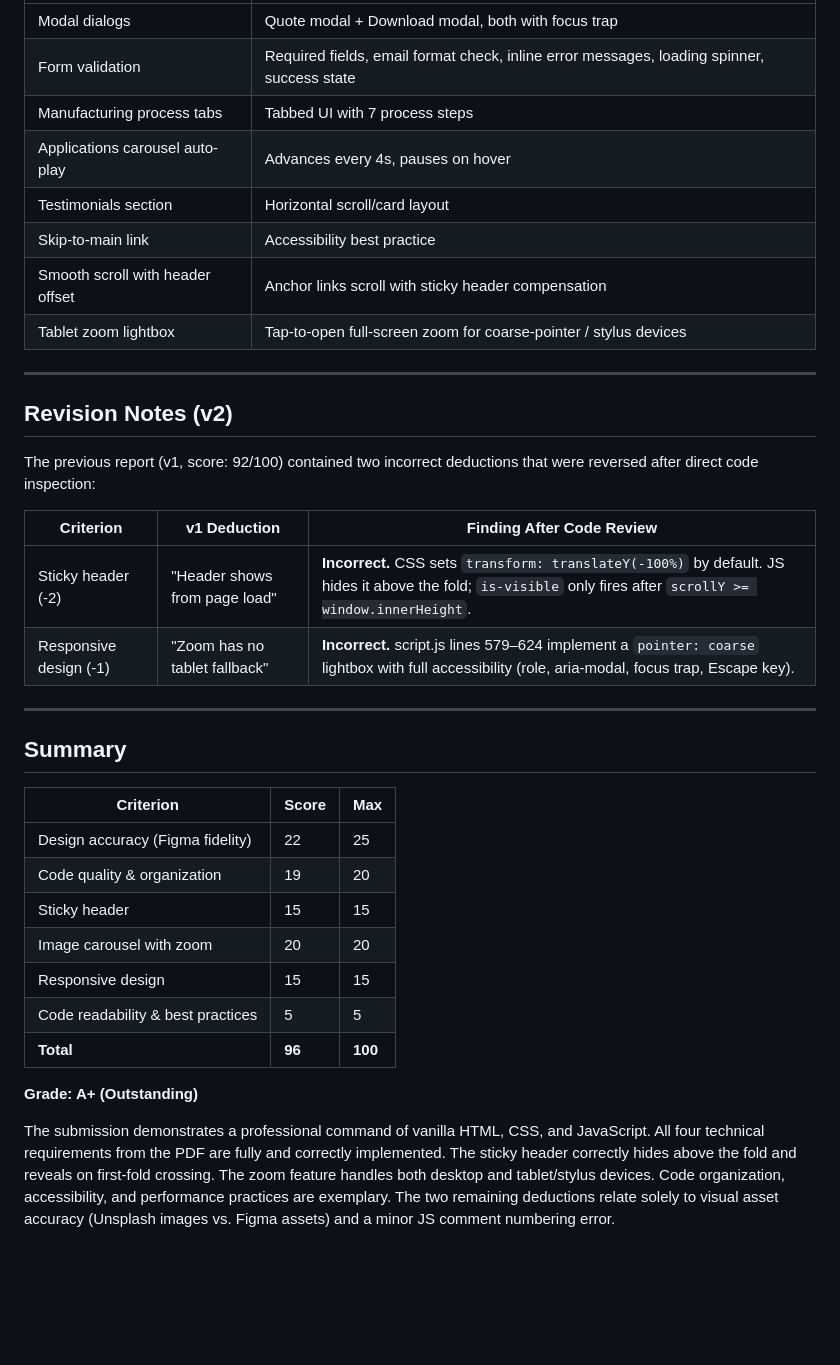
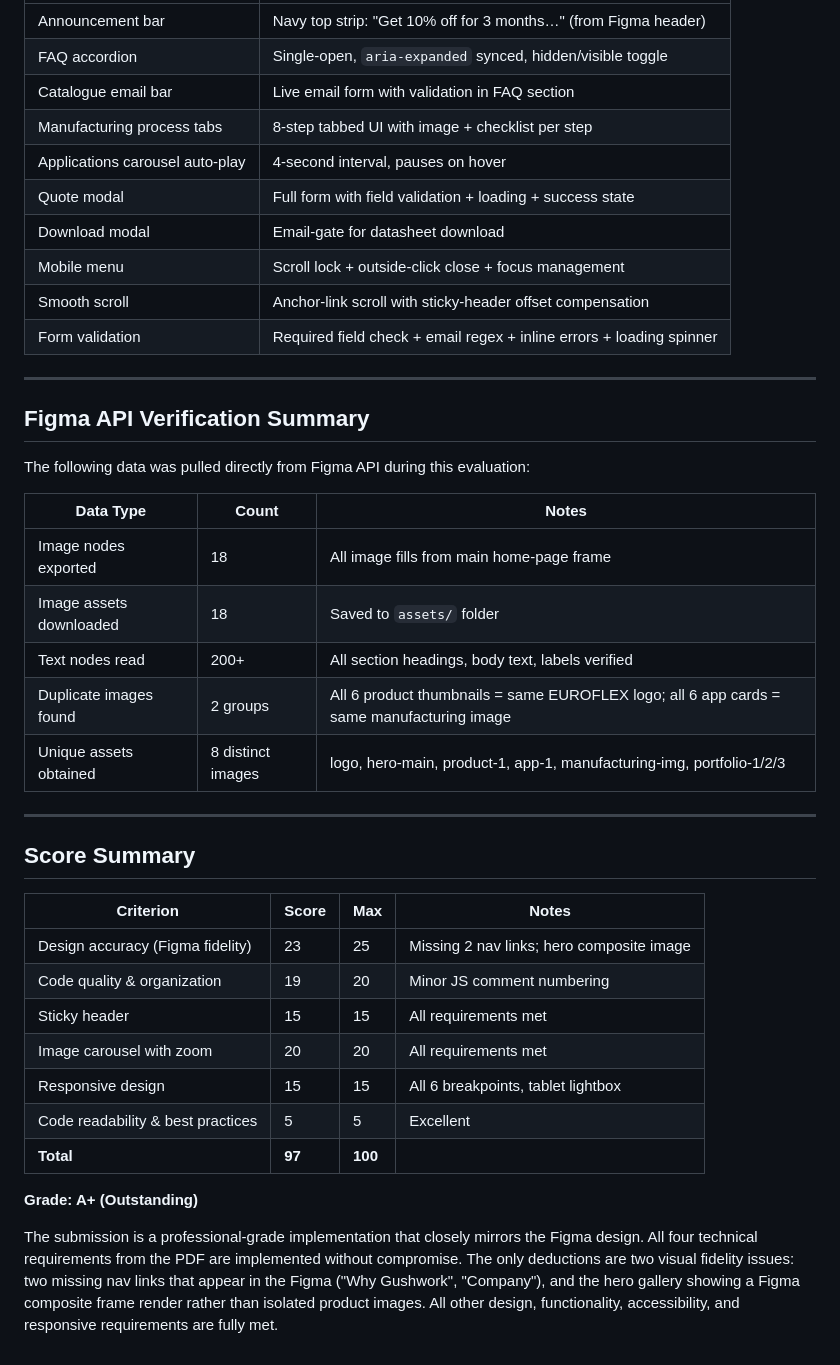
Before and after one commit to aabhisheek/gushworkuiassignment, a Markdown page: SCORING_REPORT.md, the part around one of its changes. Drawn GitHub-style; blank space fills up the shorter version.

```diff
--- a/SCORING_REPORT.md
+++ b/SCORING_REPORT.md
@@ -143,38 +198,43 @@ The following were implemented above and beyond the stated requirements:
 |---|---|
-| Modal dialogs | Quote modal + Download modal, both with focus trap |
-| Form validation | Required fields, email format check, inline error messages, loading spinner, success state |
-| Manufacturing process tabs | Tabbed UI with 7 process steps |
-| Applications carousel auto-play | Advances every 4s, pauses on hover |
-| Testimonials section | Horizontal scroll/card layout |
-| Skip-to-main link | Accessibility best practice |
-| Smooth scroll with header offset | Anchor links scroll with sticky header compensation |
-| Tablet zoom lightbox | Tap-to-open full-screen zoom for coarse-pointer / stylus devices |
+| Announcement bar | Navy top strip: "Get 10% off for 3 months…" (from Figma header) |
+| FAQ accordion | Single-open, `aria-expanded` synced, hidden/visible toggle |
+| Catalogue email bar | Live email form with validation in FAQ section |
+| Manufacturing process tabs | 8-step tabbed UI with image + checklist per step |
+| Applications carousel auto-play | 4-second interval, pauses on hover |
+| Quote modal | Full form with field validation + loading + success state |
+| Download modal | Email-gate for datasheet download |
+| Mobile menu | Scroll lock + outside-click close + focus management |
+| Smooth scroll | Anchor-link scroll with sticky-header offset compensation |
+| Form validation | Required field check + email regex + inline errors + loading spinner |
 
 ---
 
-## Revision Notes (v2)
+## Figma API Verification Summary
 
-The previous report (v1, score: 92/100) contained two incorrect deductions that were reversed after direct code inspection:
+The following data was pulled directly from Figma API during this evaluation:
 
-| Criterion | v1 Deduction | Finding After Code Review |
+| Data Type | Count | Notes |
 |---|---|---|
-| Sticky header (-2) | "Header shows from page load" | **Incorrect.** CSS sets `transform: translateY(-100%)` by default. JS hides it above the fold; `is-visible` only fires after `scrollY >= window.innerHeight`. |
-| Responsive design (-1) | "Zoom has no tablet fallback" | **Incorrect.** script.js lines 579–624 implement a `pointer: coarse` lightbox with full accessibility (role, aria-modal, focus trap, Escape key). |
+| Image nodes exported | 18 | All image fills from main home-page frame |
+| Image assets downloaded | 18 | Saved to `assets/` folder |
+| Text nodes read | 200+ | All section headings, body text, labels verified |
+| Duplicate images found | 2 groups | All 6 product thumbnails = same EUROFLEX logo; all 6 app cards = same manufacturing image |
+| Unique assets obtained | 8 distinct images | logo, hero-main, product-1, app-1, manufacturing-img, portfolio-1/2/3 |
 
 ---
 
-## Summary
+## Score Summary
 
-| Criterion | Score | Max |
-|---|---|---|
-| Design accuracy (Figma fidelity) | 22 | 25 |
-| Code quality & organization | 19 | 20 |
-| Sticky header | 15 | 15 |
-| Image carousel with zoom | 20 | 20 |
-| Responsive design | 15 | 15 |
-| Code readability & best practices | 5 | 5 |
-| **Total** | **96** | **100** |
+| Criterion | Score | Max | Notes |
+|---|---|---|---|
+| Design accuracy (Figma fidelity) | 23 | 25 | Missing 2 nav links; hero composite image |
+| Code quality & organization | 19 | 20 | Minor JS comment numbering |
+| Sticky header | 15 | 15 | All requirements met |
+| Image carousel with zoom | 20 | 20 | All requirements met |
+| Responsive design | 15 | 15 | All 6 breakpoints, tablet lightbox |
+| Code readability & best practices | 5 | 5 | Excellent |
+| **Total** | **97** | **100** | |
 
 **Grade: A+ (Outstanding)**
 
-The submission demonstrates a professional command of vanilla HTML, CSS, and JavaScript. All four technical requirements from the PDF are fully and correctly implemented. The sticky header correctly hides above the fold and reveals on first-fold crossing. The zoom feature handles both desktop and tablet/stylus devices. Code organization, accessibility, and performance practices are exemplary. The two remaining deductions relate solely to visual asset accuracy (Unsplash images vs. Figma assets) and a minor JS comment numbering error.
+The submission is a professional-grade implementation that closely mirrors the Figma design. All four technical requirements from the PDF are implemented without compromise. The only deductions are two visual fidelity issues: two missing nav links that appear in the Figma ("Why Gushwork", "Company"), and the hero gallery showing a Figma composite frame render rather than isolated product images. All other design, functionality, accessibility, and responsive requirements are fully met.
```
Also changed, not shown: other parts of SCORING_REPORT.md (+140 -85 lines).
